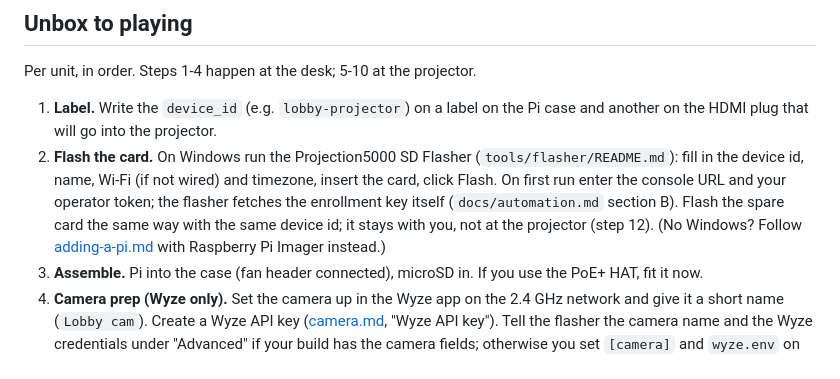
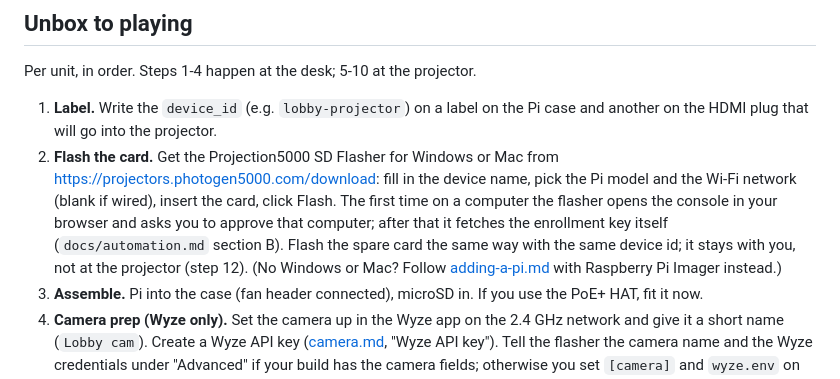
Before and after one commit to Mattkillsyou/piplayer, a Markdown page: docs/hardware.md, the part around the change. Drawn GitHub-style.

```diff
--- a/docs/hardware.md
+++ b/docs/hardware.md
@@ -171,14 +171,15 @@ Per unit, in order. Steps 1-4 happen at the desk; 5-10 at the projector.
 
 1. **Label.** Write the `device_id` (e.g. `lobby-projector`) on a label on
    the Pi case and another on the HDMI plug that will go into the projector.
-2. **Flash the card.** On Windows run the Projection5000 SD Flasher
-   (`tools/flasher/README.md`): fill in the device id, name, Wi-Fi (if not
-   wired) and timezone, insert the card, click Flash. On first run enter
-   the console URL and your operator token; the flasher fetches the
-   enrollment key itself (`docs/automation.md` section B). Flash the spare
-   card the same way with the same device id; it stays with you, not at the
-   projector (step 12). (No Windows? Follow
-   [adding-a-pi.md](adding-a-pi.md) with Raspberry Pi Imager instead.)
+2. **Flash the card.** Get the Projection5000 SD Flasher for Windows or
+   Mac from <https://projectors.photogen5000.com/download>: fill in the
+   device name, pick the Pi model and the Wi-Fi network (blank if wired),
+   insert the card, click Flash. The first time on a computer the flasher
+   opens the console in your browser and asks you to approve that computer;
+   after that it fetches the enrollment key itself (`docs/automation.md`
+   section B). Flash the spare card the same way with the same device id;
+   it stays with you, not at the projector (step 12). (No Windows or Mac?
+   Follow [adding-a-pi.md](adding-a-pi.md) with Raspberry Pi Imager instead.)
 3. **Assemble.** Pi into the case (fan header connected), microSD in. If you
    use the PoE+ HAT, fit it now.
 4. **Camera prep (Wyze only).** Set the camera up in the Wyze app on the
```
Also changed, not shown: README.md (+7 -3 lines), docs/adding-a-pi.md (+6 -5 lines).
